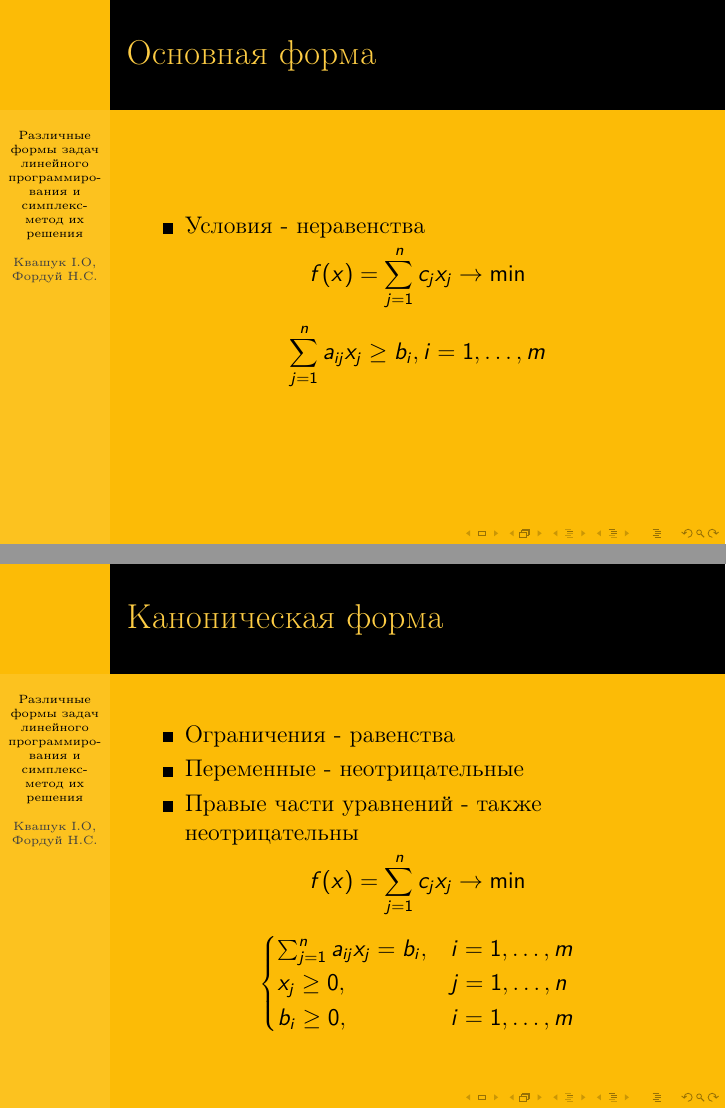
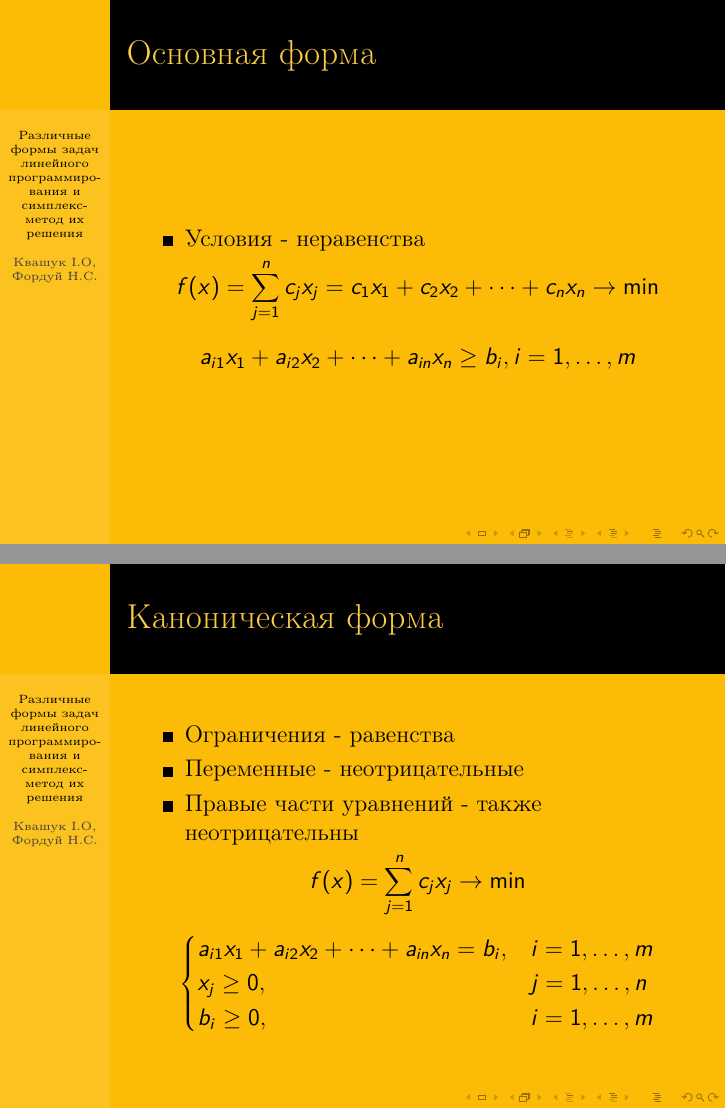
Before and after one commit to nikiandr/mo_report, LaTeX slides (Pres.tex): pages 3 and 5 of 18, joined at a grey line. Compiled offline with pdfLaTeX.

Commit message:
Create Pres.tex

```diff
--- a/Pres.tex
+++ b/Pres.tex
@@ -28,3 +28,6 @@
 		\end{equation*}
 		\begin{equation*}
 			\begin{cases}
+				a_{i1}x_1+a_{i2}x_2+\dots + a_{in} x_n\geq b_i, &  i=1,\dots, k\\
+				\dots \\
+				a_{i1}x_1+a_{i2}x_2+\dots + a_{in} x_n= b_i, & i=k+1,\dots,m
@@ -39,11 +40,11 @@
 			\item Условия - неравенства
 		\end{itemize}
 		\begin{equation*}
-		f(x)=\sum_{j=1}^n c_j x_j \to \min
+			f(x)=\sum_{j=1}^n c_j x_j = c_1 x_1+c_2 x_2+\dots + c_n x_n \to \min
 		\end{equation*}
 
 		\begin{equation*}
-			\sum_{j=1}^n a_{ij} x_j \geq b_i, i=1,\dots, m
+			a_{i1}x_1+a_{i2}x_2+\dots + a_{in} x_n \geq b_i, i=1,\dots, m
 		\end{equation*}
 	\end{frame}
 
@@ -61,7 +62,7 @@
 
 		\begin{equation*}
 			\begin{cases}
-		\sum_{j=1}^n a_{ij} x_j \geq b_i, &  i=1,\dots, k\\
+				a_{i1}x_1+a_{i2}x_2+\dots + a_{in} x_n \geq b_i, &  i=1,\dots, k\\
 				x_j\geq0, & j=1,\dots,n
 			\end{cases}
 		\end{equation*}
@@ -78,7 +79,7 @@
 		\end{equation*}
 		\begin{equation*}
 			\begin{cases}
-		\sum_{j=1}^n a_{ij} x_j= b_i, &i=1,\dots,m\\
+				a_{i1}x_1+a_{i2}x_2+\dots +a_{in} x_n = b_i, &i=1,\dots,m\\
 				x_j\geq0, & j=1,\dots,n\\
 				b_i\geq0, & i=1,\dots,m
 			\end{cases}
```
Also changed, not shown: Pres.tex (4 more changed lines). Lines whose indentation alone changed are shown as unchanged.
